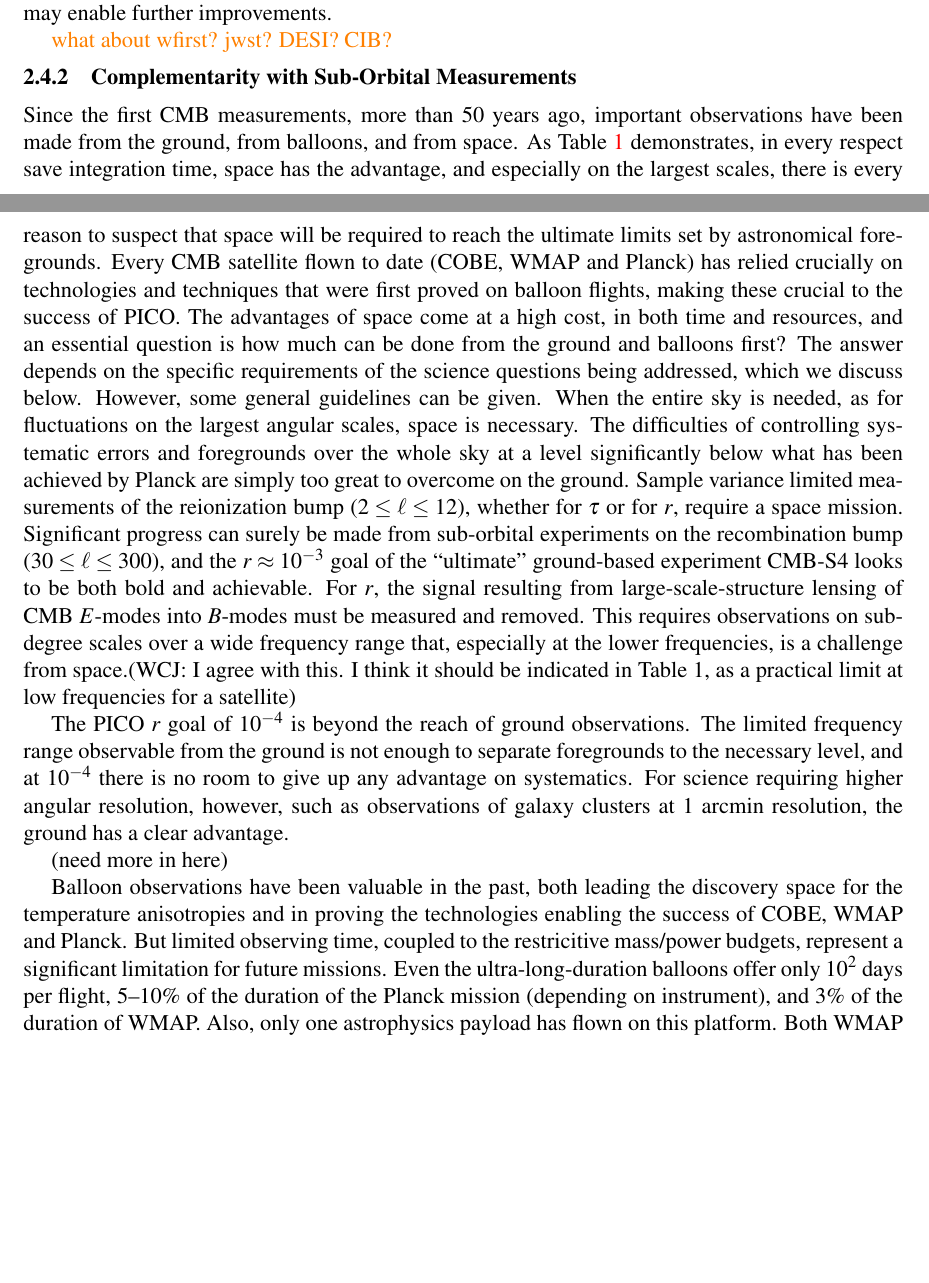
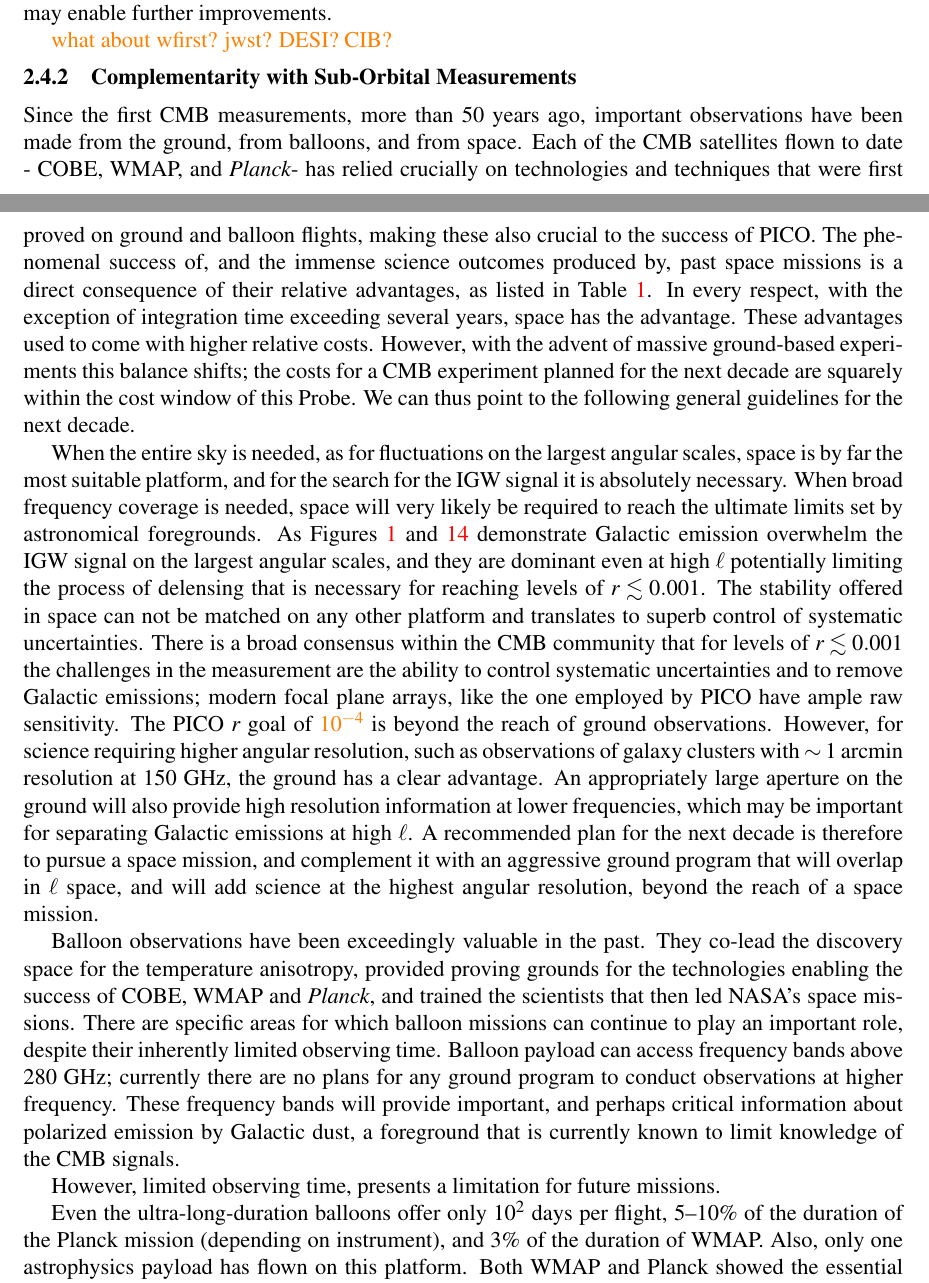
Before and after one commit to CMB-Probe/PICOReport, a LaTeX document (PICOReport.tex, which reads complementarity.tex): two parts of pages 23 and 24 of 50 before the commit and two parts of pages 23 and 24 of 51 after it, joined at a grey line, cut so that both start at the same text, the shorter picture padded with empty space. Compiled offline with pdfLaTeX.

Commit message:
complementarity

```diff
--- a/complementarity.tex
+++ b/complementarity.tex
@@ -47,15 +47,22 @@ Relative characteristics of ground, balloon, and space platforms for experiments
 \vspace{-0.05in}
 \end{table}
 
-Since the first \ac{CMB} measurements, more than 50 years ago, important observations have been made from the ground, from balloons, and from space.
+Since the first \ac{CMB} measurements, more than 50 years ago, important observations have been made from the ground, from balloons, and from space. Each of the CMB satellites flown to date - COBE, WMAP, and \planck - has relied crucially on technologies and techniques that were first proved on ground and balloon flights, making these also crucial to the success of PICO. The phenomenal success of, and the immense science outcomes produced by, past space missions is a direct consequence of their relative advantages, as listed in
 %The question for the future is what should the roles be of these three types of experimental approaches.
-As Table~\ref{tab:comparison} demonstrates, in every respect save integration time, space has the advantage, and especially on the largest scales, there is every reason to suspect that space will be required to reach the ultimate limits set by astronomical foregrounds.  Every CMB satellite flown to date (COBE, WMAP and Planck) has relied crucially on technologies and techniques that were first proved on balloon flights, making these crucial to the success of PICO.  The advantages of space come at a high cost, in both time and resources, and an essential question is how much can be done from the ground and balloons first?  The answer depends on the specific requirements of the science questions being addressed, which we discuss below. However, some general guidelines can be given.  When the entire sky is needed, as for fluctuations on the largest angular scales, space is necessary.  The difficulties of controlling systematic errors and foregrounds over the whole sky at a level significantly below what has been achieved by Planck are simply too great to overcome on the ground.  Sample variance limited measurements of the reionization bump ($2\leq \ell \leq 12$), whether for $\tau$ or for $r$, require a space mission.  Significant progress can surely be made from sub-orbital experiments on the recombination bump ($30 \leq \ell \leq 300$), and the $r \approx 10^{-3}$ goal of the ``ultimate'' ground-based experiment CMB-S4 looks to be both bold and achievable.  For $r$, the signal resulting from large-scale-structure lensing of CMB $E$-modes into $B$-modes must be measured and removed.  This requires observations on sub-degree scales over a wide frequency range that, especially at the lower frequencies, is a challenge from space.(WCJ:  I agree with this.  I think it should be indicated in Table 1, as a practical limit at low frequencies for a satellite)
+Table~\ref{tab:comparison}. In every respect, with the exception of integration time exceeding several years, space has the advantage. These advantages used to come with higher relative costs. However, with the advent of massive ground-based experiments this balance shifts; the costs for a CMB experiment planned for the next decade are squarely within the cost window of this Probe. We can thus point to the following general guidelines for the next decade.
 
-The PICO $r$ goal of $10^{-4}$ is beyond the reach of ground observations.  The limited frequency range observable from the ground is not enough to separate foregrounds to the necessary level, and at $10^{-4}$ there is no room to give up any advantage on systematics.  For science requiring higher angular resolution, however, such as observations of galaxy clusters at 1 arcmin resolution, the ground has a clear advantage.
+When the entire sky is needed, as for fluctuations on the largest angular scales, space is by far the most suitable platform, and for the search for the \ac{IGW} signal it is absolutely necessary. When broad frequency coverage is needed, space will very likely be required to reach the ultimate limits set by astronomical foregrounds.  As Figures~\ref{fig:clbb} and~\ref{fig:pico-channels-and-fg} demonstrate Galactic emission overwhelm the \ac{IGW} signal on the largest angular scales, and they are dominant even at high $\ell$ potentially limiting the process of delensing that is necessary for reaching levels of $r\lesssim0.001$. The stability offered in space can not be matched on any other platform and translates to superb control of systematic uncertainties. There is a broad consensus within the CMB community that for levels of $r \lesssim 0.001$ the challenges in the measurement are the ability to control systematic uncertainties and to remove Galactic emissions; modern focal plane arrays, like the one employed by PICO have ample raw sensitivity. The PICO $r$ goal of \comor{$10^{-4}$} is beyond the reach of ground observations.  However, for science requiring higher angular resolution, such as observations of galaxy clusters with $\sim1$ arcmin resolution at 150~GHz, the ground has a clear advantage. An appropriately large aperture on the ground will also provide high resolution information at lower frequencies, which may be important for separating Galactic emissions at high $\ell$.
+A recommended plan for the next decade is therefore to pursue a space mission, and complement it with an aggressive ground program that will overlap in $\ell$ space, and will add science at the highest angular resolution, beyond the reach of a space mission.
 
-(need more in here)
+%When the entire sky is needed, as for fluctuations on the largest angular scales, space is necessary.  The difficulties of controlling systematic errors and foregrounds over the whole sky at a level significantly below what has been achieved by Planck are simply too great to overcome on the ground.  Sample variance limited measurements of the reionization bump ($2\leq \ell \leq 12$), whether for $\tau$ or for $r$, require a space mission.  Significant progress can surely be made from sub-orbital experiments on the recombination bump ($30 \leq \ell \leq 300$), and the $r \approx 10^{-3}$ goal of the ``ultimate'' ground-based experiment CMB-S4 looks to be both bold and achievable.  For $r$, the signal resulting from large-scale-structure lensing of CMB $E$-modes into $B$-modes must be measured and removed.  This requires observations on sub-degree scales over a wide frequency range that, especially at the lower frequencies, is a challenge from space.(WCJ:  I agree with this.  I think it should be indicated in Table 1, as a practical limit at low frequencies for a satellite)
 
-Balloon observations have been valuable in the past, both leading the discovery space for the temperature anisotropies and in proving the technologies enabling the success of COBE, WMAP and Planck. But limited observing time, coupled to the restricitive mass/power budgets, represent a significant limitation for future missions. Even the ultra-long-duration balloons offer only $10^2$ days per flight, 5--10\% of the duration of the Planck mission (depending on instrument), and 3\% of the duration of WMAP. Also, only one astrophysics payload has flown on this platform.  Both WMAP and Planck showed the essential role of repeated observations in nearly identical conditions in revealing and controlling systematic effects.  This will never be far more difficult with balloon experiments; reaching $10^{-4}$ will require vigorous exploitation of {\it every\/} possible advantage.
+%The PICO $r$ goal of $10^{-4}$ is beyond the reach of ground observations.  The limited frequency range observable from the ground is not enough to separate foregrounds to the necessary level, and at $10^{-4}$ there is no room to give up any advantage on systematics.  For science requiring higher angular resolution, however, such as observations of galaxy clusters at 1 arcmin resolution, the ground has a clear advantage.
+
+Balloon observations have been exceedingly valuable in the past. They co-lead the discovery space for the temperature anisotropy, provided proving grounds for the technologies enabling the success of COBE, WMAP and \planck , and trained the scientists that then led NASA's space missions. There are specific areas for which balloon missions can continue to play an important role, despite their inherently limited observing time. Balloon payload can access frequency bands above 280~GHz; currently there are no plans for any ground program to conduct observations at higher frequency. These frequency bands will provide important, and perhaps critical information about polarized emission by  Galactic dust, a foreground that is currently known to limit knowledge of the CMB signals.
+
+ However, limited observing time, presents a limitation for future missions.
+
+Even the ultra-long-duration balloons offer only $10^2$ days per flight, 5--10\% of the duration of the Planck mission (depending on instrument), and 3\% of the duration of WMAP. Also, only one astrophysics payload has flown on this platform.  Both WMAP and Planck showed the essential role of repeated observations in nearly identical conditions in revealing and controlling systematic effects.  This will never be far more difficult with balloon experiments; reaching $10^{-4}$ will require vigorous exploitation of {\it every\/} possible advantage.
 
 
 \end{document}
```
